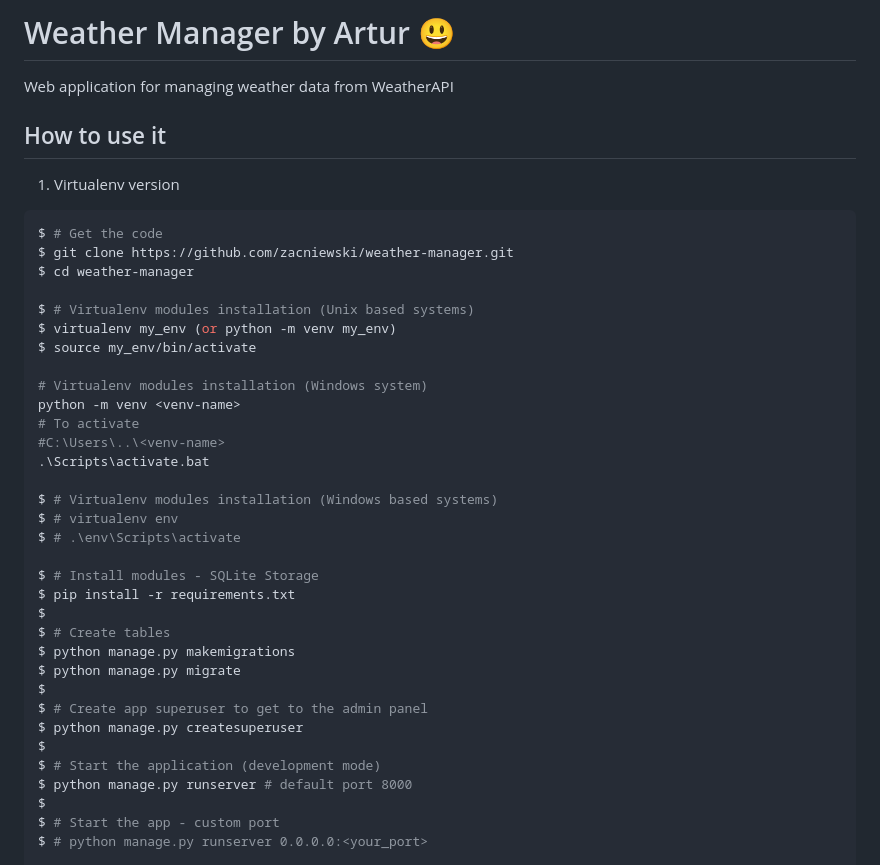
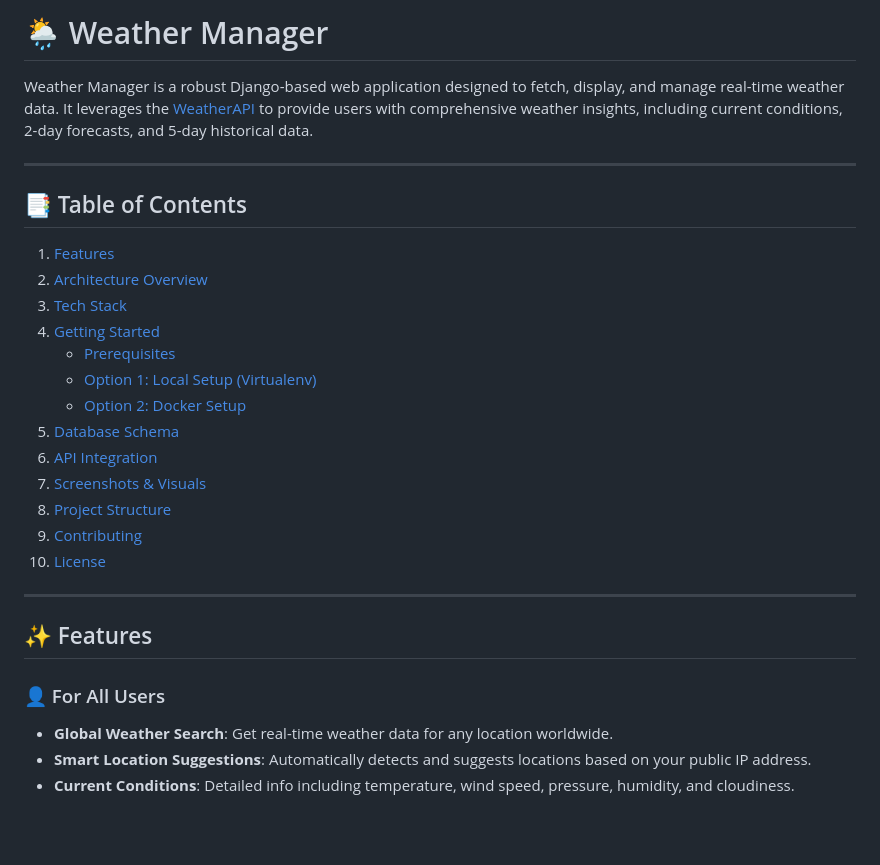
Before and after one commit to zacniewski/weather-manager, a Markdown page: README.md, the part around one of its changes. GitHub-like rendering; blank space fills up the shorter version.

Commit message:
Add description of features in the project

````diff
--- a/README.md
+++ b/README.md
@@ -1,41 +1,30 @@
-# Weather Manager by Artur :smiley:
-Web application for managing weather data from WeatherAPI
+# 🌦️ Weather Manager
 
-## How to use it
-  1. Virtualenv version
+Weather Manager is a robust Django-based web application designed to fetch, display, and manage real-time weather data. It leverages the [WeatherAPI](https://www.weatherapi.com/) to provide users with comprehensive weather insights, including current conditions, 2-day forecasts, and 5-day historical data.
 
-```bash
-$ # Get the code
-$ git clone https://github.com/zacniewski/weather-manager.git
-$ cd weather-manager
+---
 
-$ # Virtualenv modules installation (Unix based systems)
-$ virtualenv my_env (or python -m venv my_env)
-$ source my_env/bin/activate
+## 📑 Table of Contents
+1. [Features](#-features)
+2. [Architecture Overview](#-architecture-overview)
+3. [Tech Stack](#-tech-stack)
+4. [Getting Started](#-getting-started)
+   - [Prerequisites](#prerequisites)
+   - [Option 1: Local Setup (Virtualenv)](#option-1-local-setup-virtualenv)
+   - [Option 2: Docker Setup](#option-2-docker-setup)
+5. [Database Schema](#-database-schema)
+6. [API Integration](#-api-integration)
+7. [Screenshots & Visuals](#-screenshots--visuals)
+8. [Project Structure](#-project-structure)
+9. [Contributing](#-contributing)
+10. [License](#-license)
 
-# Virtualenv modules installation (Windows system)
-python -m venv <venv-name>
-# To activate
-#C:\Users\..\<venv-name>
-.\Scripts\activate.bat
+---
 
-$ # Virtualenv modules installation (Windows based systems)
-$ # virtualenv env
-$ # .\env\Scripts\activate
+## ✨ Features
 
-$ # Install modules - SQLite Storage
-$ pip install -r requirements.txt
-$
-$ # Create tables
-$ python manage.py makemigrations
-$ python manage.py migrate
-$
-$ # Create app superuser to get to the admin panel
-$ python manage.py createsuperuser
-$
-$ # Start the application (development mode)
-$ python manage.py runserver # default port 8000
-$
-$ # Start the app - custom port
-$ # python manage.py runserver 0.0.0.0:<your_port>
+### 👤 For All Users
+- **Global Weather Search**: Get real-time weather data for any location worldwide.
+- **Smart Location Suggestions**: Automatically detects and suggests locations based on your public IP address.
+- **Current Conditions**: Detailed info including temperature, wind speed, pressure, humidity, and cloudiness.
 
````
Also changed, not shown: other parts of README.md (+161 -71 lines).
